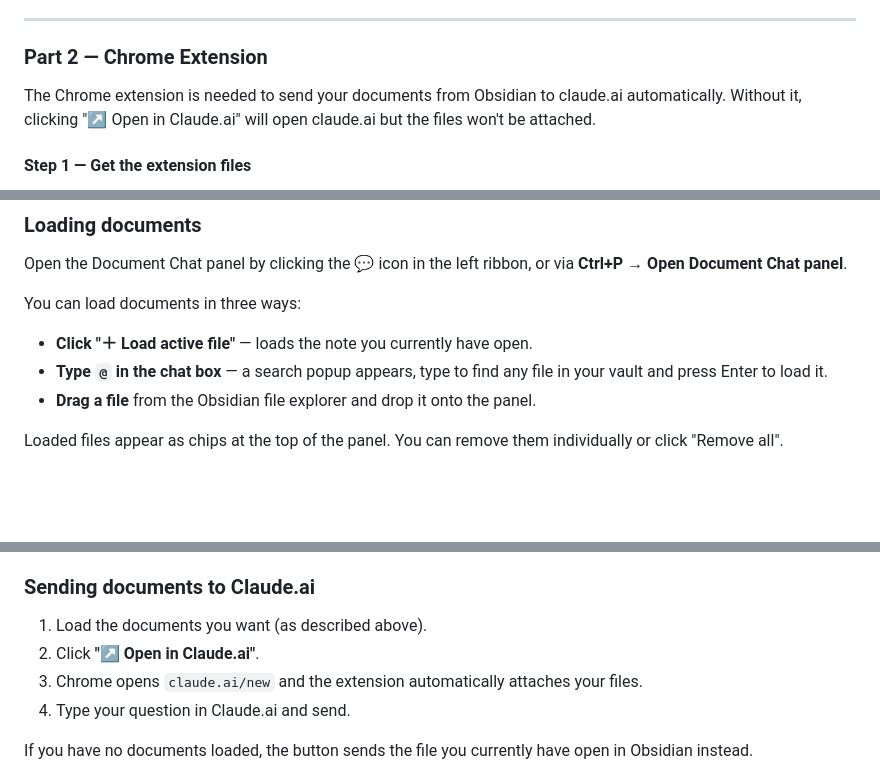
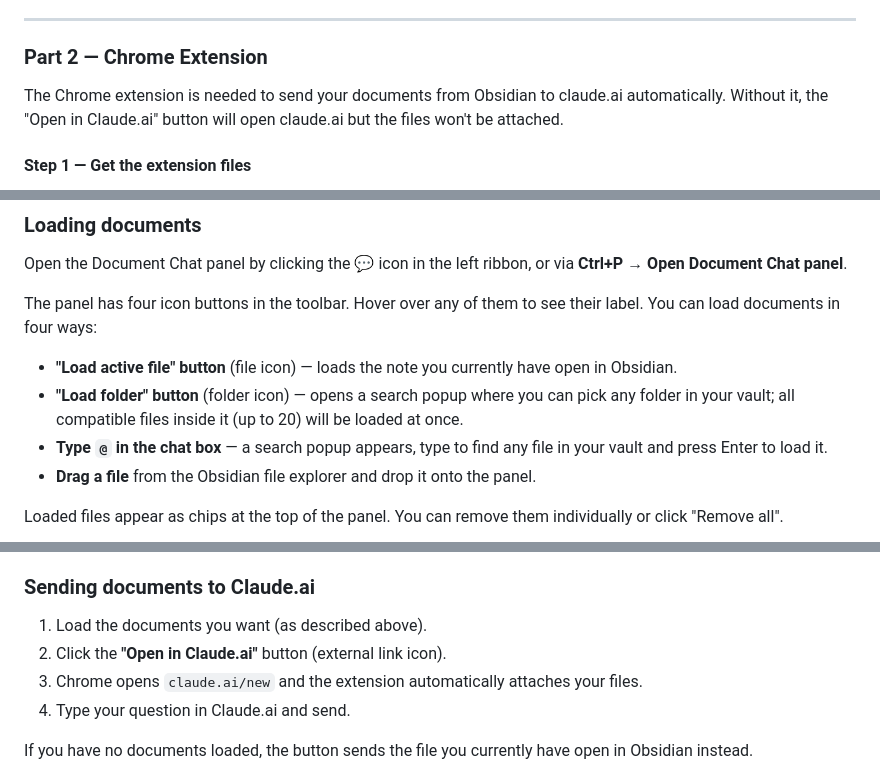
Before and after one commit to osmaza17/obsidian-document-chat, a Markdown page: README.md, 3 parts joined by grey strips. Rendered like a GitHub page; blank space fills up the shorter version.

Commit message:
Update README: icon buttons, load folder feature

```diff
--- a/README.md
+++ b/README.md
@@ -81,7 +82,7 @@ The plugin icon (💬) will appear in the left ribbon of Obsidian.
 
 ### Part 2 — Chrome Extension
 
-The Chrome extension is needed to send your documents from Obsidian to claude.ai automatically. Without it, clicking "↗ Open in Claude.ai" will open claude.ai but the files won't be attached.
+The Chrome extension is needed to send your documents from Obsidian to claude.ai automatically. Without it, the "Open in Claude.ai" button will open claude.ai but the files won't be attached.
 
 #### Step 1 — Get the extension files
 
@@ -120,8 +121,10 @@ You can skip this entirely if you only plan to use the "Send to Claude.ai" butto
 
 Open the Document Chat panel by clicking the 💬 icon in the left ribbon, or via **Ctrl+P → Open Document Chat panel**.
 
-You can load documents in three ways:
-- **Click "＋ Load active file"** — loads the note you currently have open.
+The panel has four icon buttons in the toolbar. Hover over any of them to see their label. You can load documents in four ways:
+
+- **"Load active file" button** (file icon) — loads the note you currently have open in Obsidian.
+- **"Load folder" button** (folder icon) — opens a search popup where you can pick any folder in your vault; all compatible files inside it (up to 20) will be loaded at once.
 - **Type `@` in the chat box** — a search popup appears, type to find any file in your vault and press Enter to load it.
 - **Drag a file** from the Obsidian file explorer and drop it onto the panel.
 
@@ -136,7 +139,7 @@ Claude will respond based on the content of your loaded documents. You can keep
 ### Sending documents to Claude.ai
 
 1. Load the documents you want (as described above).
-2. Click **"↗ Open in Claude.ai"**.
+2. Click the **"Open in Claude.ai"** button (external link icon).
 3. Chrome opens `claude.ai/new` and the extension automatically attaches your files.
 4. Type your question in Claude.ai and send.
 
```
Also changed, not shown: other parts of README.md (+1 -0 lines).
